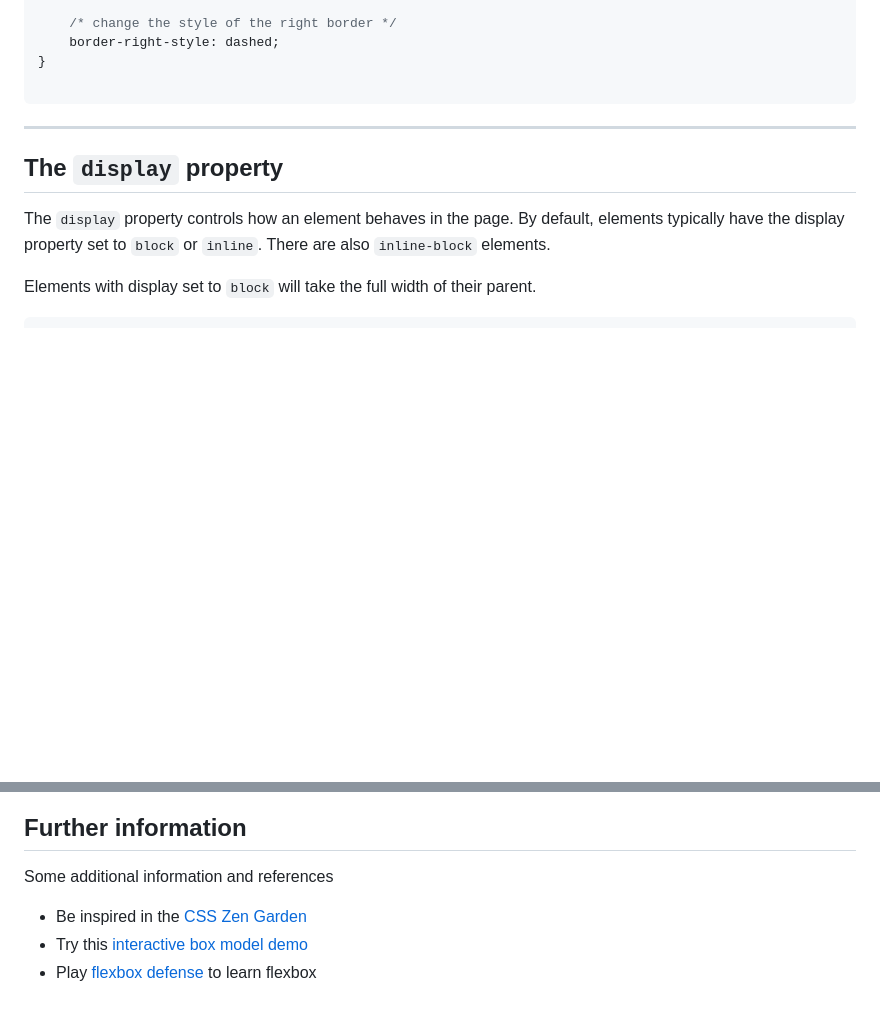
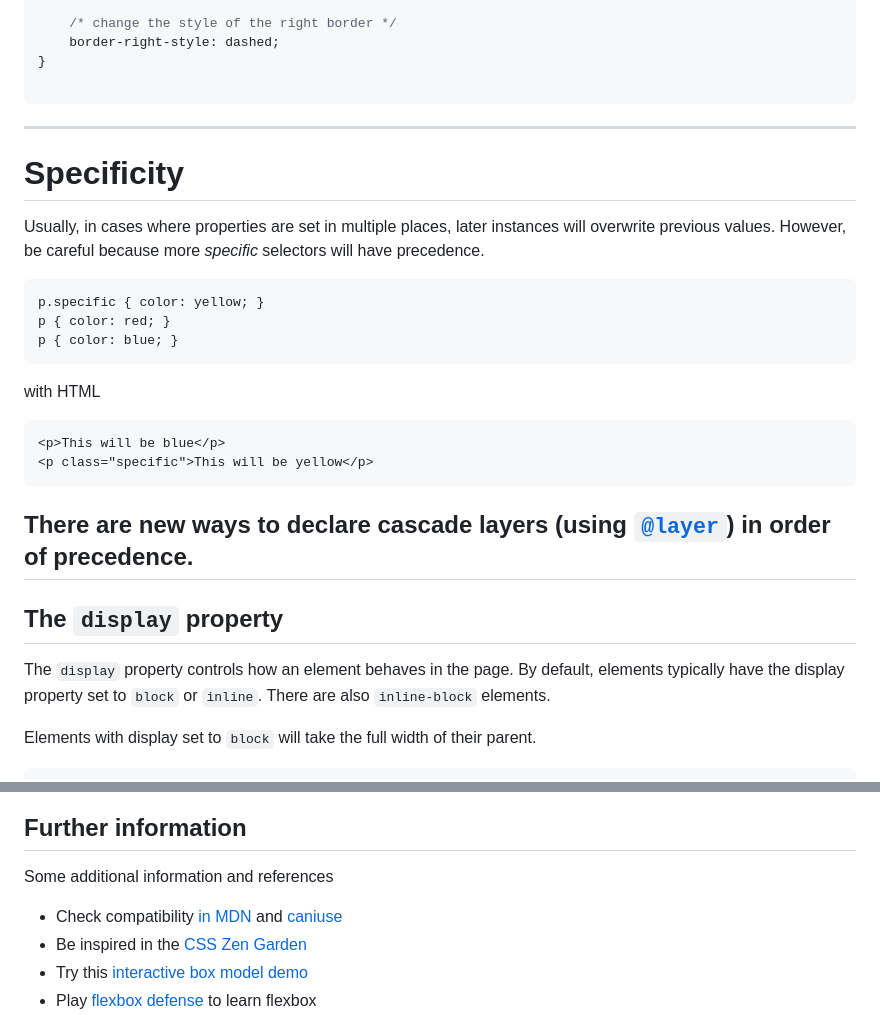
Before and after one commit to CTEC3905-2022/lecture-slides, a Markdown page: css.md, 2 parts joined by grey strips. Rendered like a GitHub page; blank space fills up the shorter version.

Commit message:
additional slide on specificity

````diff
--- a/css.md
+++ b/css.md
@@ -429,6 +429,28 @@ div {
 }
 
 ```
+
+-----
+
+# Specificity
+
+Usually, in cases where properties are set in multiple places, later instances will overwrite previous values.
+However, be careful because more *specific* selectors will have precedence.
+
+```CSS
+p.specific { color: yellow; }
+p { color: red; }
+p { color: blue; }
+```
+
+with HTML
+
+```html
+<p>This will be blue</p>
+<p class="specific">This will be yellow</p>
+```
+
+There are new ways to declare cascade layers (using [`@layer`](https://developer.mozilla.org/en-US/docs/Web/CSS/@layer)) in order of precedence.
 -----
 
 ## The `display` property
@@ -1012,6 +1034,7 @@ Watch the [layout land](https://www.youtube.com/c/layoutland) youTube series for
 
 Some additional information and references
 
+- Check compatibility [in MDN](https://developer.mozilla.org/en-US/docs/Glossary/Baseline/Compatibility) and [caniuse](https://caniuse.com/)
 - Be inspired in the [CSS Zen Garden](http://www.csszengarden.com/)
 - Try this [interactive box model demo](http://guyroutledge.github.io/box-model/)
 - Play [flexbox defense](http://www.flexboxdefense.com/) to learn flexbox
````
